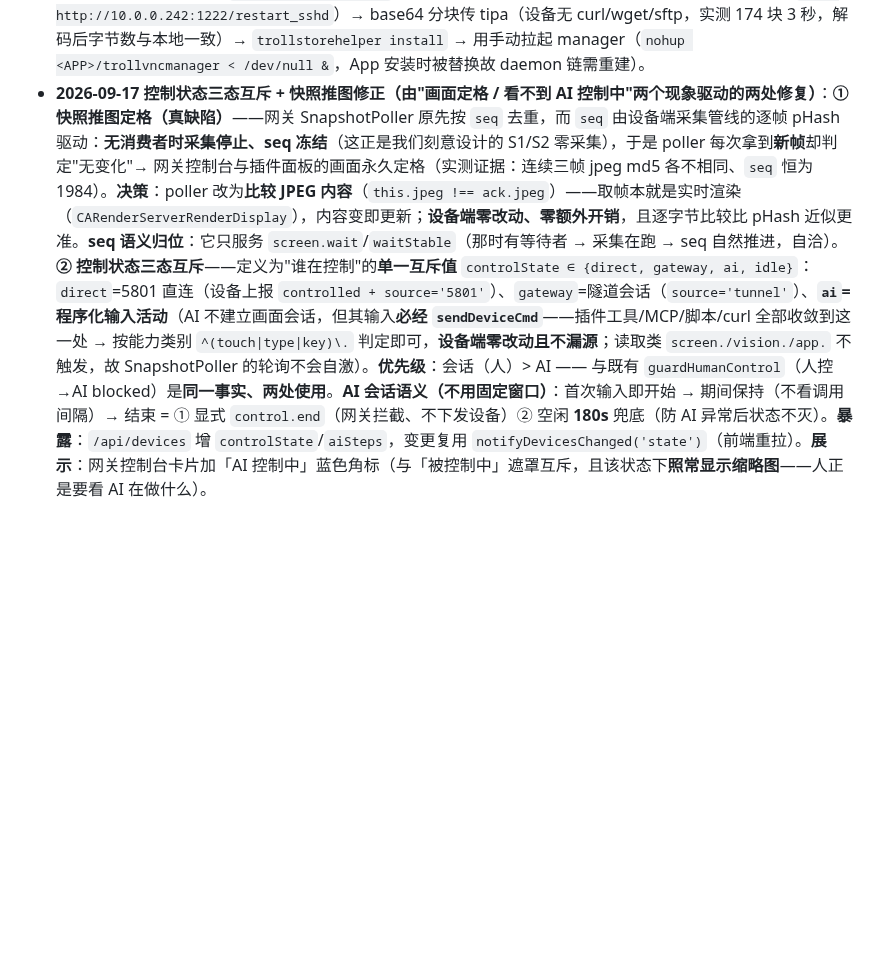
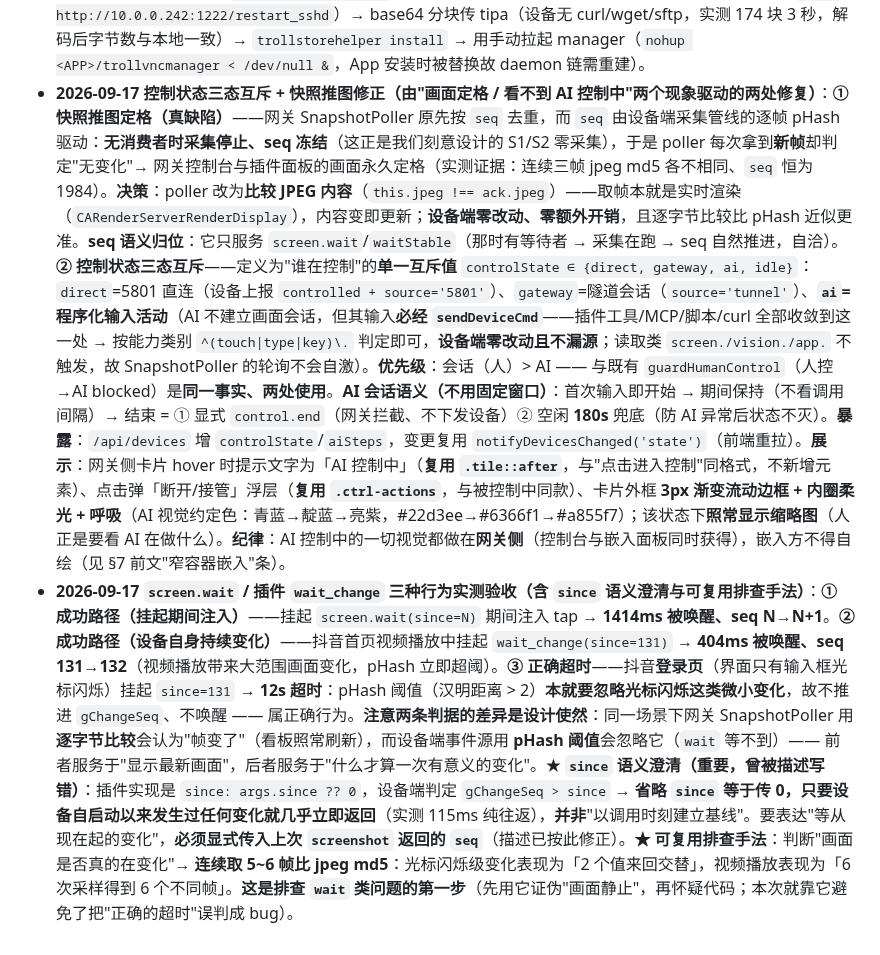
Before and after one commit to 78725449/SuperPhone, a Markdown page: 说明文档.md, the part around the change. Drawn GitHub-style; blank space fills up the shorter version.

Commit message:
docs: 补 screen.wait/wait_change 三种行为实测验收 + since 语义澄清 + 比 md5 排查手法
- 成功路径①：挂起期间注入 tap → 1414ms 唤醒（seq N→N+1）
- 成功路径②：抖音视频播放中挂起 since=131 → 404ms 唤醒（seq 131→132）
- 正确超时：登录页仅光标闪烁 → 12s 超时（pHash 阈值 2 本就要忽略微小变化）
  并说明两条判据的设计差异：poller 逐字节比较（看板刷新）vs 设备端 pHash（事件源）
- since 语义澄清：实现是 `args.since ?? 0`，省略=传 0=几乎立即返回，
  并非调用时建基线；要等从现在起的变化必须显式传上次 screenshot 的 seq
- 复用排查手法：连续取 5~6 帧比 jpeg md5（2 值交替=光标闪烁；6 帧全不同=视频播放），
  排查 wait 类问题先证伪画面静止再怀疑代码
- 顺带修正一条已过时描述：AI 控制中的展示早已从蓝色角标改为
  「悬停提示（复用 .tile::after）+ 点击浮层（复用 .ctrl-actions）+ 3px 渐变流动边框」

```diff
--- a/说明文档.md
+++ b/说明文档.md
@@ -663,4 +663,5 @@ PING/PONG  心跳；STATE 被控状态上报；CHAN 通道（会话通道；chan
 - **2026-09-13 快照服务真机验证 + 两个真机 bug + 推送链事故（教训）**：真机（iPhone 6s/15.8.8）复验快照服务全绿（详见 §4.17 真机验证表：snapshot 320×569/15-129ms、waitStable 433ms、wait 130-219ms 检测变化 seq 推进、AI 闭环 find_text→tap→wait→waitStable 全通、采集门控日志成对）。修复真机暴露的两个 bug：①空闲态基线时刻缺失（无采集时 `gLastChangeTime` 恒 0 → waitStable 永不成立；修：采集首帧 + wait 入口同步取帧建基线，`TRScreenHasher init` 日志在线程侧证实执行）；②**毫秒/秒单位错配**（`CFAbsoluteTimeGetCurrent` 差值秒 vs `minStableMs` 毫秒 ≡ 等 400 秒；修 `/1000.0`）。**工程事故**：首次部署后设备行为仍是旧代码——根因是 `scripts/build-ipa.mjs` 默认以 `HEAD~1` 作 diff 基准，只带出最后一个 commit 的变更，**前 4 个代码 commit 从未上远程**（远程树只有旧代码 + 文档），CI 编译的自然是旧代码。**新增决策/纪律**：① 推送设备端改动用 `push-via-api.mjs <local> <remoteBase> <localBase>` 时 **localBase 必须是「本次要推送内容的前一个已推送 commit」**（默认 HEAD~1 只适用于单 commit 推送）；② 推送后**必须核对远程树 sha == 本地树 sha**（`git rev-parse 'HEAD^{tree}'`，本次 3afe66a2 等价校验）；③ CI 触发后**必须核对 run.head_sha == 推送后的远程 ref sha**（推/dispatch 并发会吃到旧 head——本次 run 34580383465 即编译了旧 sha）；④ 部署前**必须验证产物二进制含新代码**（字符串/代码段哈希——本次以 `trollvncserver` 代码段 md5 与设备二进制比对一致，才排除"装的是旧包"这一可能）。
 - **2026-09-17 网关前端新增嵌入式参数 `?only=<deviceId>` 与 `?syscursor=1`（窄容器一律复用网关实现，不另写）**：**背景**——DSH 侧边栏插件面板（窄 iframe ≈300-400px）要"一次显示一台设备的完整卡片"，且交互必须与网关一致（缩略图事件驱动获取、⋯ 卡片菜单、悬停「点击进入控制」、点击进聚焦、退出用 FAB、加载动画）。**决策：复用而非复刻**，网关新增两个 URL 参数——① `?only=<deviceId>` **单卡模式**：卡片墙只渲染该设备一张卡并填满容器，同时隐藏控制台 chrome（`header` 顶栏计数与直控/批量/布局、`#batchBar` 批量条）与**卡片底栏**（`#wall.single-tile .tile-bar`：状态点/设备名/状态文字/⋯ 菜单——嵌入方把设备名与状态放进自己的选择器呈现，卡片只留画面本身，⋯ 菜单入口随之不可达但在网关控制台仍可用）；**保留** `#tileMenu`/`#editModal`/`#fab`+`#opsMenu`/`#kbdInput` 与聚焦视图 `#focusPanel`/`#focusOps`。过滤只作用于**渲染循环 + directMode 补建**，`devices` 数据源、计数、聚焦校验、以及 10+ 处 `wallInstances` 遍历均不受影响；**参数缺省时行为完全不变**。② `?syscursor=1` **保持系统鼠标**：`isMobile()`（`max-width: 900px`）会把窄 iframe 判成触屏端 → 光标走"屏蔽"分支（`_cursor.clear()` → 系统光标 `cursor:none` + 自绘圆点清空），于是鼠标移入画面毫无反应。**注意：不能改用"强制走 PC 分支"**——那会启用自绘圆点，而**触屏端"无任何光标"是刻意设计**（noVNC 的 `useFallback = !supportsCursorURIs || isTouchDevice` 本就会在触屏上画 fallback 圆点，是网关的 `clear` 屏蔽掉了它；真触屏设备一旦带该参数即破坏红线）。**正解**：`?syscursor=1` 让 noVNC 光标子系统在本会话**完全不动 cursor**——覆盖 `_refreshCursor` + `_cursor.change` + `_cursor.clear`（后两者由 rfb.js 内部直接调用，绕过 `_refreshCursor`）并清掉挂载时已设的 `cursor:none` → 窄容器内保持**系统默认箭头**，**不新增任何自绘实现、不触碰触屏端原设计**（不带该参数时行为与之前完全一致）。配套：`index.html` 的 `style.css?v=40→42`、`app.js?v=222→226`。**纪律**：窄容器嵌入方一律用 `?only=`/`?syscursor=` 复用网关的卡片与系统光标，**禁止在宿主侧另写光标/卡片/缩略图/退出按钮**；**任何新增参数都不得让触屏端出现光标**（触屏端无光标是红线，可复用的只有"保持系统鼠标"这一条路）。
 - **2026-09-17 AI 变化事件源被推流背压阻断（真机定位并修复，与三态互斥同批）**：**现象**——AI 侧 `screen.wait` / 插件 `wait_change` 永久超时（实测 `no change within 15000ms`、网关 504），而采集门控与挂起机制均正常（设备日志 `capture policy -> started (wait(CaptureFps))`，时长与客户端 deadline 一致）。**根因（三段证据链）**：① 开启大屏会话时 `displayHook` 累加 `gInflight`（设备日志 `FramebufferUpdate : 31`），客户端异常断开时 `displayFinishedHook` 未完全配对 → **`gInflight` 泄漏、永久 ≥ `gMaxInflightUpdates`(2)**；② `handleFramebuffer` 原在**逐帧 pHash 变化检测之前**做 busy-drop 判定并 `return` → 此后每帧都在此返回，**pHash 段永不执行**；③ `gChangeSeq` 因此冻结 → `screen.wait` 永远等不到变化。**旁证**：`waitStable` 却"正常"，因为它读的 `gLastChangeTime` 是 wait 挂起时设的、不依赖 pHash —— "waitStable 能返回而 wait 永远超时"这对组合即可确诊。**修复（三处）**：**A. busy-drop 下移到变化检测之后**（编码积压只该拦住推流帧处理，不该拦住事件源；下移后 return 前必须补 `CVPixelBufferUnlockBaseAddress`）；**B. 客户端归零（`gClientCount == 0`）时清零 `gInflight`**（无客户端即无在途编码，语义正确的兜底，并打日志便于定位）；**C. 补注释**说明为何变化检测必须在 busy-drop 之前，防回归。**真机验证**：挂起 `screen.wait(since=N)` 期间注入 tap → **1414ms 内被唤醒、seq N→N+1**；`seq` 连续推进 0→1→2→3；三次静止采样 jpeg md5 完全一致（反证"画面真静止时超时是正确行为"）。**部署路径**：SSH（`root@10.0.0.242:1223`，TrollStore RemoteHelper 的 Go sshd；若端口拒绝先 `POST http://10.0.0.242:1222/restart_sshd`）→ base64 分块传 tipa（设备无 curl/wget/sftp，实测 174 块 3 秒，解码后字节数与本地一致）→ `trollstorehelper install` → 用手动拉起 manager（`nohup <APP>/trollvncmanager < /dev/null &`，App 安装时被替换故 daemon 链需重建）。
-- **2026-09-17 控制状态三态互斥 + 快照推图修正（由"画面定格 / 看不到 AI 控制中"两个现象驱动的两处修复）**：**① 快照推图定格（真缺陷）**——网关 SnapshotPoller 原先按 `seq` 去重，而 `seq` 由设备端采集管线的逐帧 pHash 驱动：**无消费者时采集停止、seq 冻结**（这正是我们刻意设计的 S1/S2 零采集），于是 poller 每次拿到**新帧**却判定"无变化"→ 网关控制台与插件面板的画面永久定格（实测证据：连续三帧 jpeg md5 各不相同、`seq` 恒为 1984）。**决策**：poller 改为**比较 JPEG 内容**（`this.jpeg !== ack.jpeg`）——取帧本就是实时渲染（`CARenderServerRenderDisplay`），内容变即更新；**设备端零改动、零额外开销**，且逐字节比较比 pHash 近似更准。**seq 语义归位**：它只服务 `screen.wait`/`waitStable`（那时有等待者 → 采集在跑 → seq 自然推进，自洽）。**② 控制状态三态互斥**——定义为"谁在控制"的**单一互斥值** `controlState ∈ {direct, gateway, ai, idle}`：`direct`=5801 直连（设备上报 `controlled + source='5801'`）、`gateway`=隧道会话（`source='tunnel'`）、**`ai`=程序化输入活动**（AI 不建立画面会话，但其输入**必经 `sendDeviceCmd`**——插件工具/MCP/脚本/curl 全部收敛到这一处 → 按能力类别 `^(touch|type|key)\.` 判定即可，**设备端零改动且不漏源**；读取类 `screen./vision./app.` 不触发，故 SnapshotPoller 的轮询不会自激）。**优先级**：会话（人）> AI —— 与既有 `guardHumanControl`（人控→AI blocked）是**同一事实、两处使用**。**AI 会话语义（不用固定窗口）**：首次输入即开始 → 期间保持（不看调用间隔）→ 结束 = ① 显式 `control.end`（网关拦截、不下发设备）② 空闲 **180s** 兜底（防 AI 异常后状态不灭）。**暴露**：`/api/devices` 增 `controlState`/`aiSteps`，变更复用 `notifyDevicesChanged('state')`（前端重拉）。**展示**：网关控制台卡片加「AI 控制中」蓝色角标（与「被控制中」遮罩互斥，且该状态下**照常显示缩略图**——人正是要看 AI 在做什么）。
+- **2026-09-17 控制状态三态互斥 + 快照推图修正（由"画面定格 / 看不到 AI 控制中"两个现象驱动的两处修复）**：**① 快照推图定格（真缺陷）**——网关 SnapshotPoller 原先按 `seq` 去重，而 `seq` 由设备端采集管线的逐帧 pHash 驱动：**无消费者时采集停止、seq 冻结**（这正是我们刻意设计的 S1/S2 零采集），于是 poller 每次拿到**新帧**却判定"无变化"→ 网关控制台与插件面板的画面永久定格（实测证据：连续三帧 jpeg md5 各不相同、`seq` 恒为 1984）。**决策**：poller 改为**比较 JPEG 内容**（`this.jpeg !== ack.jpeg`）——取帧本就是实时渲染（`CARenderServerRenderDisplay`），内容变即更新；**设备端零改动、零额外开销**，且逐字节比较比 pHash 近似更准。**seq 语义归位**：它只服务 `screen.wait`/`waitStable`（那时有等待者 → 采集在跑 → seq 自然推进，自洽）。**② 控制状态三态互斥**——定义为"谁在控制"的**单一互斥值** `controlState ∈ {direct, gateway, ai, idle}`：`direct`=5801 直连（设备上报 `controlled + source='5801'`）、`gateway`=隧道会话（`source='tunnel'`）、**`ai`=程序化输入活动**（AI 不建立画面会话，但其输入**必经 `sendDeviceCmd`**——插件工具/MCP/脚本/curl 全部收敛到这一处 → 按能力类别 `^(touch|type|key)\.` 判定即可，**设备端零改动且不漏源**；读取类 `screen./vision./app.` 不触发，故 SnapshotPoller 的轮询不会自激）。**优先级**：会话（人）> AI —— 与既有 `guardHumanControl`（人控→AI blocked）是**同一事实、两处使用**。**AI 会话语义（不用固定窗口）**：首次输入即开始 → 期间保持（不看调用间隔）→ 结束 = ① 显式 `control.end`（网关拦截、不下发设备）② 空闲 **180s** 兜底（防 AI 异常后状态不灭）。**暴露**：`/api/devices` 增 `controlState`/`aiSteps`，变更复用 `notifyDevicesChanged('state')`（前端重拉）。**展示**：网关侧卡片 hover 时提示文字为「AI 控制中」（**复用 `.tile::after`**，与"点击进入控制"同格式，不新增元素）、点击弹「断开/接管」浮层（**复用 `.ctrl-actions`**，与被控制中同款）、卡片外框 **3px 渐变流动边框 + 内圈柔光 + 呼吸**（AI 视觉约定色：青蓝→靛蓝→亮紫，#22d3ee→#6366f1→#a855f7）；该状态下**照常显示缩略图**（人正是要看 AI 在做什么）。**纪律**：AI 控制中的一切视觉都做在**网关侧**（控制台与嵌入面板同时获得），嵌入方不得自绘（见 §7 前文"窄容器嵌入"条）。
+- **2026-09-17 `screen.wait` / 插件 `wait_change` 三种行为实测验收（含 `since` 语义澄清与可复用排查手法）**：**① 成功路径（挂起期间注入）**——挂起 `screen.wait(since=N)` 期间注入 tap → **1414ms 被唤醒、seq N→N+1**。**② 成功路径（设备自身持续变化）**——抖音首页视频播放中挂起 `wait_change(since=131)` → **404ms 被唤醒、seq 131→132**（视频播放带来大范围画面变化，pHash 立即超阈）。**③ 正确超时**——抖音**登录页**（界面只有输入框光标闪烁）挂起 `since=131` → **12s 超时**：pHash 阈值（汉明距离 > 2）**本就要忽略光标闪烁这类微小变化**，故不推进 `gChangeSeq`、不唤醒 —— 属正确行为。**注意两条判据的差异是设计使然**：同一场景下网关 SnapshotPoller 用**逐字节比较**会认为"帧变了"（看板照常刷新），而设备端事件源用 **pHash 阈值**会忽略它（`wait` 等不到）—— 前者服务于"显示最新画面"，后者服务于"什么才算一次有意义的变化"。**★ `since` 语义澄清（重要，曾被描述写错）**：插件实现是 `since: args.since ?? 0`，设备端判定 `gChangeSeq > since` → **省略 `since` 等于传 0，只要设备自启动以来发生过任何变化就几乎立即返回**（实测 115ms 纯往返），**并非**"以调用时刻建立基线"。要表达"等从现在起的变化"，**必须显式传入上次 `screenshot` 返回的 `seq`**（描述已按此修正）。**★ 可复用排查手法**：判断"画面是否真的在变化"→ **连续取 5~6 帧比 jpeg md5**：光标闪烁级变化表现为「2 个值来回交替」，视频播放表现为「6 次采样得到 6 个不同帧」。**这是排查 `wait` 类问题的第一步**（先用它证伪"画面静止"，再怀疑代码；本次就靠它避免了把"正确的超时"误判成 bug）。
```
